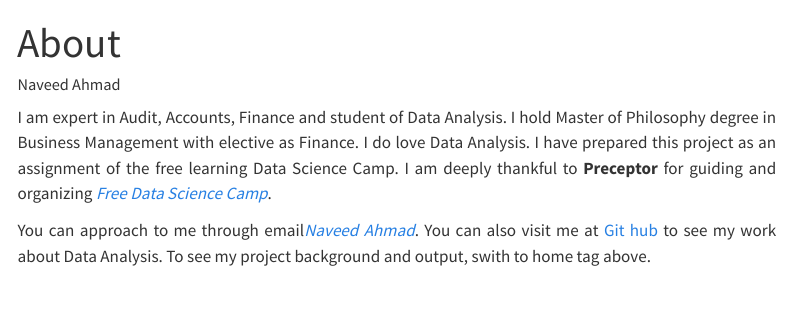
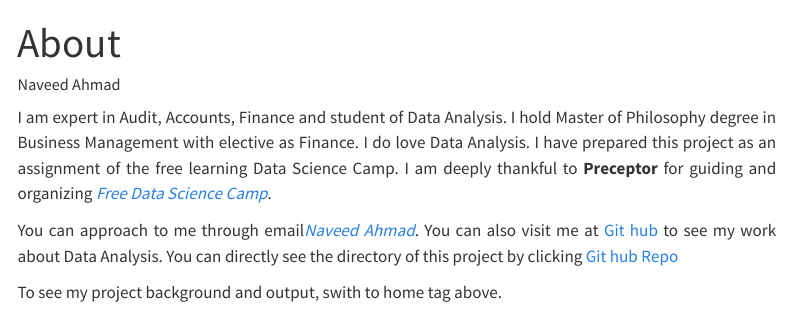
Before and after one commit to naveedgill4u/income-inequality-county-wise, a Quarto document (about.qmd): the page in a window 1100 px wide, from its top. Rendered offline with R 4.5, knitr and Pandoc in place of Quarto, with nearby package versions; menus at the side of the page are left out.

Commit message:
futher improvment

```diff
--- a/about.qmd
+++ b/about.qmd
@@ -5,6 +5,7 @@ author: Naveed Ahmad
 
 <div style="text-align: justify;">I am expert in Audit, Accounts, Finance and student of Data Analysis. I hold Master of Philosophy degree in Business Management with elective as Finance. I do love Data Analysis. I have prepared this project as an assignment of the free learning Data Science Camp. I am deeply thankful to **Preceptor** for guiding and organizing [*Free Data Science Camp*](https://www.free-datacamp.org/).
 
-You can approach to me through email[*Naveed Ahmad*](naveedgill4u@yahoo.com). You can also visit me at [Git hub](https://github.com/naveedgill4u) to see my work about Data Analysis.
+You can approach to me through email[*Naveed Ahmad*](naveedgill4u@yahoo.com). You can also visit me at [Git hub](https://github.com/naveedgill4u) to see my work about Data Analysis. You can directly see the directory of this project by clicking [Git hub Repo](https://github.com/naveedgill4u/income-inequality-county-wise)
+
 To see my project background and output, swith to home tag above.
 </div>
```
Also changed, not shown: index.qmd (+1 -1 lines).
